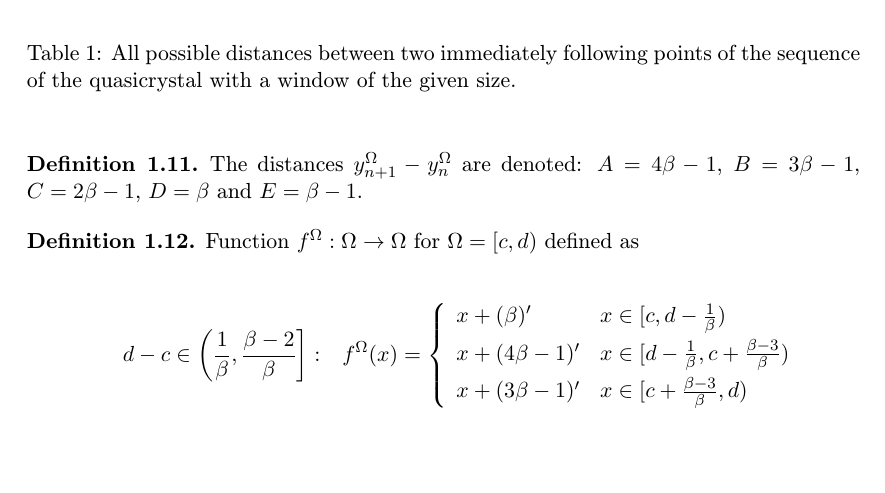
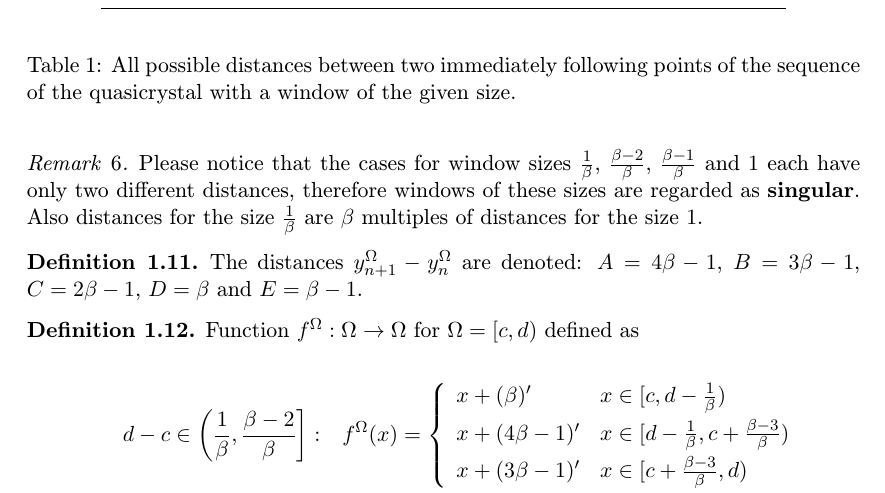
Before and after one commit to edasubert/v-zkumn-_-kol, a LaTeX document (oneDimension.tex): part of page 3 of 6, cut so that both start at the same text, the shorter picture padded with empty space. Compiled offline with pdfLaTeX.

Commit message:
singular window mention

```diff
--- a/oneDimension.tex
+++ b/oneDimension.tex
@@ -235,8 +235,11 @@ Let $\Omega = [c,d)$ is a base window, then all possible distances between two i
 \label{table:spaces}
 \end{center}
 \end{table}
-%
 \end{theorem}
+
+\begin{remark}
+Please notice that the cases for window sizes $\frac{1}{\beta}$, $\frac{\beta-2}{\beta}$, $\frac{\beta-1}{\beta}$ and $1$ each have only two different distances, therefore windows of these sizes are regarded as \textbf{singular}. Also distances for the size $\frac{1}{\beta}$ are $\beta$ multiples of distances for the size $1$.
+\end{remark}
 
 \begin{definition}
 \label{def:distancesNotation}
```
